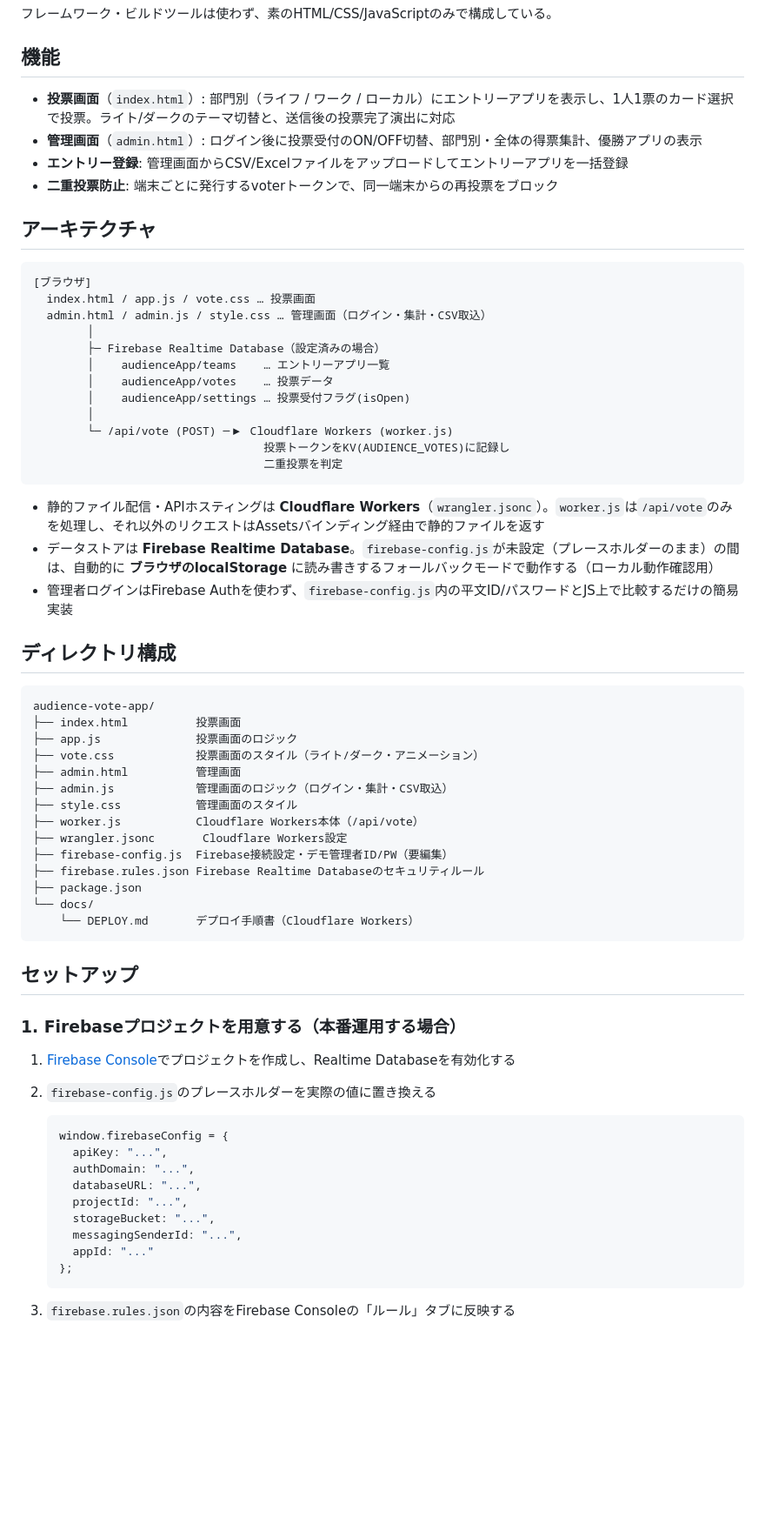
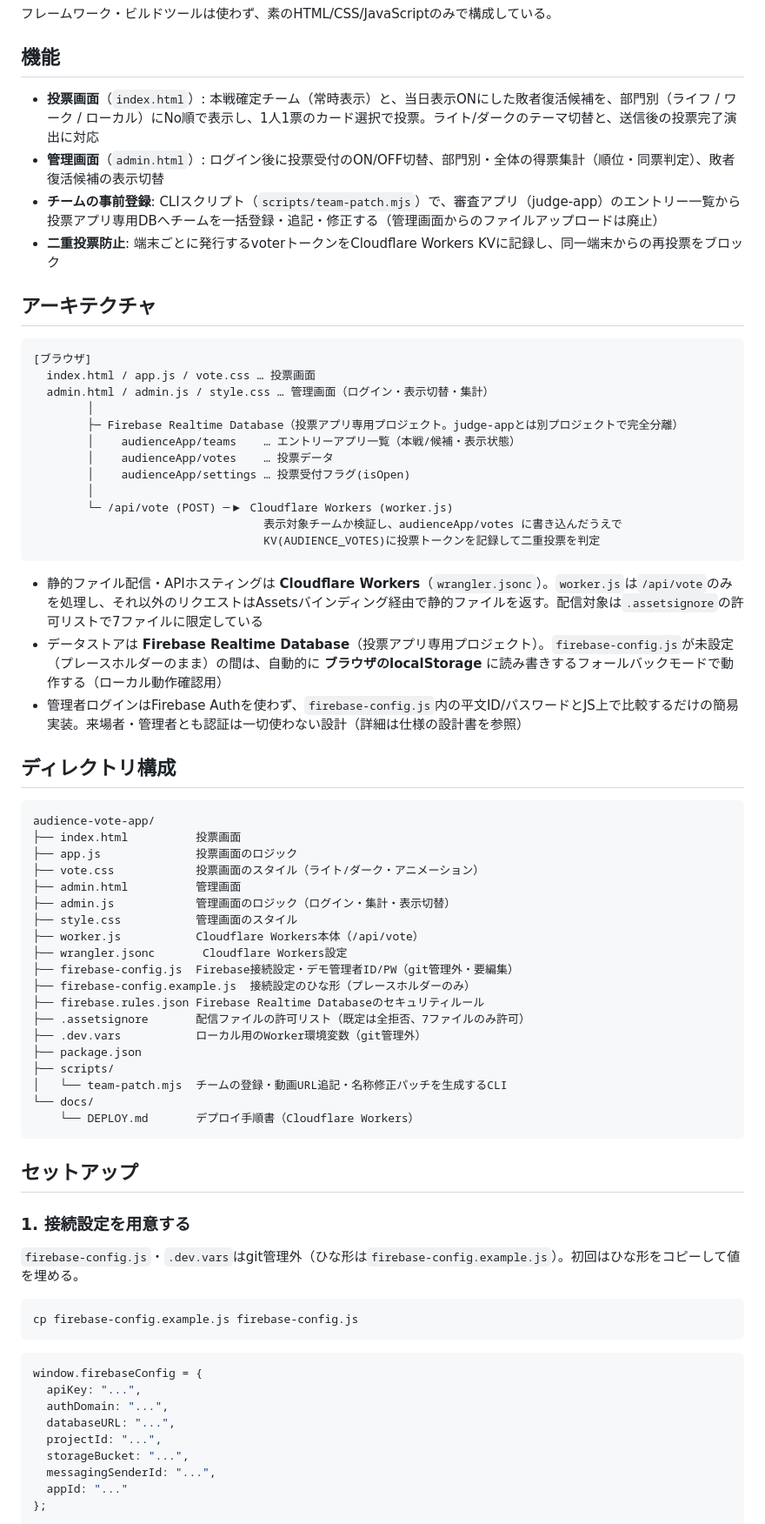
Before and after one commit to ps-ryo-oshiro/audience-vote-app, a Markdown page: README.md, the part around one of its changes. Shown at 87% size. Drawn GitHub-style; blank space fills up the shorter version.

````diff
--- a/README.md
+++ b/README.md
@@ -6,31 +6,31 @@
 
 ## 機能
 
-- **投票画面**（`index.html`）: 部門別（ライフ / ワーク / ローカル）にエントリーアプリを表示し、1人1票のカード選択で投票。ライト/ダークのテーマ切替と、送信後の投票完了演出に対応
-- **管理画面**（`admin.html`）: ログイン後に投票受付のON/OFF切替、部門別・全体の得票集計、優勝アプリの表示
-- **エントリー登録**: 管理画面からCSV/Excelファイルをアップロードしてエントリーアプリを一括登録
-- **二重投票防止**: 端末ごとに発行するvoterトークンで、同一端末からの再投票をブロック
+- **投票画面**（`index.html`）: 本戦確定チーム（常時表示）と、当日表示ONにした敗者復活候補を、部門別（ライフ / ワーク / ローカル）にNo順で表示し、1人1票のカード選択で投票。ライト/ダークのテーマ切替と、送信後の投票完了演出に対応
+- **管理画面**（`admin.html`）: ログイン後に投票受付のON/OFF切替、部門別・全体の得票集計（順位・同票判定）、敗者復活候補の表示切替
+- **チームの事前登録**: CLIスクリプト（`scripts/team-patch.mjs`）で、審査アプリ（judge-app）のエントリー一覧から投票アプリ専用DBへチームを一括登録・追記・修正する（管理画面からのファイルアップロードは廃止）
+- **二重投票防止**: 端末ごとに発行するvoterトークンをCloudflare Workers KVに記録し、同一端末からの再投票をブロック
 
 ## アーキテクチャ
 
 ```
 [ブラウザ]
   index.html / app.js / vote.css … 投票画面
-  admin.html / admin.js / style.css … 管理画面（ログイン・集計・CSV取込）
+  admin.html / admin.js / style.css … 管理画面（ログイン・表示切替・集計）
         │
-        ├─ Firebase Realtime Database（設定済みの場合）
-        │    audienceApp/teams    … エントリーアプリ一覧
+        ├─ Firebase Realtime Database（投票アプリ専用プロジェクト。judge-appとは別プロジェクトで完全分離）
+        │    audienceApp/teams    … エントリーアプリ一覧（本戦/候補・表示状態）
         │    audienceApp/votes    … 投票データ
         │    audienceApp/settings … 投票受付フラグ(isOpen)
         │
         └─ /api/vote (POST) ─▶ Cloudflare Workers (worker.js)
-                                  投票トークンをKV(AUDIENCE_VOTES)に記録し
-                                  二重投票を判定
+                                  表示対象チームか検証し、audienceApp/votes に書き込んだうえで
+                                  KV(AUDIENCE_VOTES)に投票トークンを記録して二重投票を判定
 ```
 
-- 静的ファイル配信・APIホスティングは **Cloudflare Workers**（`wrangler.jsonc`）。`worker.js`は`/api/vote`のみを処理し、それ以外のリクエストはAssetsバインディング経由で静的ファイルを返す
-- データストアは **Firebase Realtime Database**。`firebase-config.js`が未設定（プレースホルダーのまま）の間は、自動的に **ブラウザのlocalStorage** に読み書きするフォールバックモードで動作する（ローカル動作確認用）
-- 管理者ログインはFirebase Authを使わず、`firebase-config.js`内の平文ID/パスワードとJS上で比較するだけの簡易実装
+- 静的ファイル配信・APIホスティングは **Cloudflare Workers**（`wrangler.jsonc`）。`worker.js`は`/api/vote`のみを処理し、それ以外のリクエストはAssetsバインディング経由で静的ファイルを返す。配信対象は`.assetsignore`の許可リストで7ファイルに限定している
+- データストアは **Firebase Realtime Database**（投票アプリ専用プロジェクト）。`firebase-config.js`が未設定（プレースホルダーのまま）の間は、自動的に **ブラウザのlocalStorage** に読み書きするフォールバックモードで動作する（ローカル動作確認用）
+- 管理者ログインはFirebase Authを使わず、`firebase-config.js`内の平文ID/パスワードとJS上で比較するだけの簡易実装。来場者・管理者とも認証は一切使わない設計（詳細は仕様の設計書を参照）
 
 ## ディレクトリ構成
 
@@ -40,35 +40,40 @@ audience-vote-app/
 ├── app.js              投票画面のロジック
 ├── vote.css            投票画面のスタイル（ライト/ダーク・アニメーション）
 ├── admin.html          管理画面
-├── admin.js            管理画面のロジック（ログイン・集計・CSV取込）
+├── admin.js            管理画面のロジック（ログイン・集計・表示切替）
 ├── style.css           管理画面のスタイル
 ├── worker.js           Cloudflare Workers本体（/api/vote）
 ├── wrangler.jsonc       Cloudflare Workers設定
-├── firebase-config.js  Firebase接続設定・デモ管理者ID/PW（要編集）
+├── firebase-config.js  Firebase接続設定・デモ管理者ID/PW（git管理外・要編集）
+├── firebase-config.example.js  接続設定のひな形（プレースホルダーのみ）
 ├── firebase.rules.json Firebase Realtime Databaseのセキュリティルール
+├── .assetsignore       配信ファイルの許可リスト（既定は全拒否、7ファイルのみ許可）
+├── .dev.vars           ローカル用のWorker環境変数（git管理外）
 ├── package.json
+├── scripts/
+│   └── team-patch.mjs  チームの登録・動画URL追記・名称修正パッチを生成するCLI
 └── docs/
     └── DEPLOY.md       デプロイ手順書（Cloudflare Workers）
 ```
 
 ## セットアップ
 
-### 1. Firebaseプロジェクトを用意する（本番運用する場合）
+### 1. 接続設定を用意する
 
-1. [Firebase Console](https://console.firebase.google.com/)でプロジェクトを作成し、Realtime Databaseを有効化する
-2. `firebase-config.js`のプレースホルダーを実際の値に置き換える
+`firebase-config.js`・`.dev.vars`はgit管理外（ひな形は`firebase-config.example.js`）。初回はひな形をコピーして値を埋める。
 
-   ```js
-   window.firebaseConfig = {
-     apiKey: "...",
-     authDomain: "...",
-     databaseURL: "...",
-     projectId: "...",
-     storageBucket: "...",
-     messagingSenderId: "...",
-     appId: "..."
-   };
-   ```
+```bash
+cp firebase-config.example.js firebase-config.js
+```
 
-3. `firebase.rules.json`の内容をFirebase Consoleの「ルール」タブに反映する
+```js
+window.firebaseConfig = {
+  apiKey: "...",
+  authDomain: "...",
+  databaseURL: "...",
+  projectId: "...",
+  storageBucket: "...",
+  messagingSenderId: "...",
+  appId: "..."
+};
 
````
Also changed, not shown: other parts of README.md (+24 -18 lines), docs/DEPLOY.md (+185 -212 lines), 1 other file.
